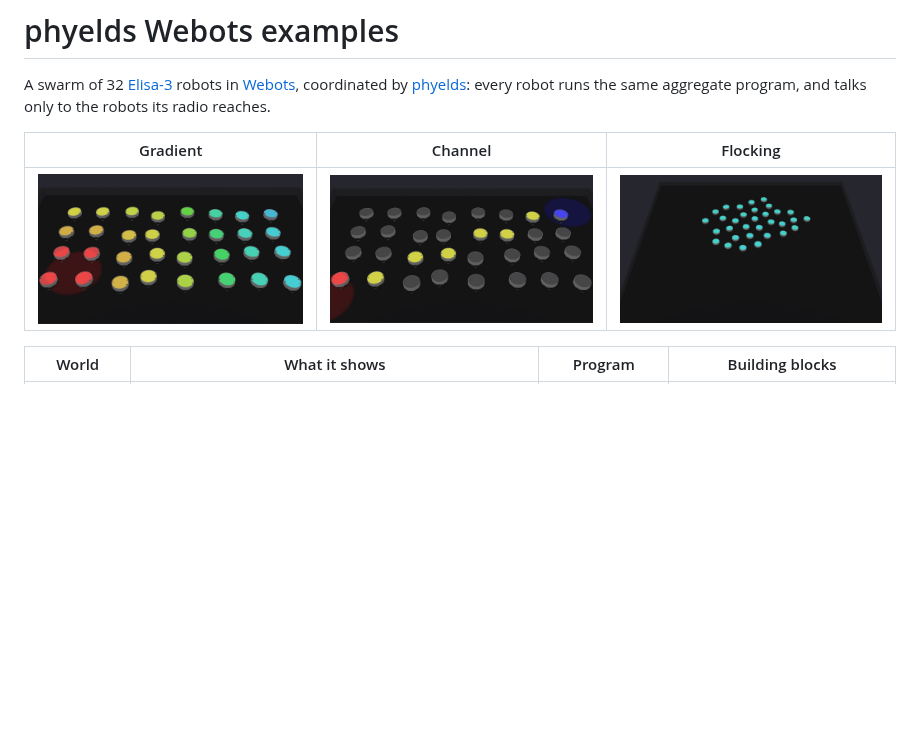
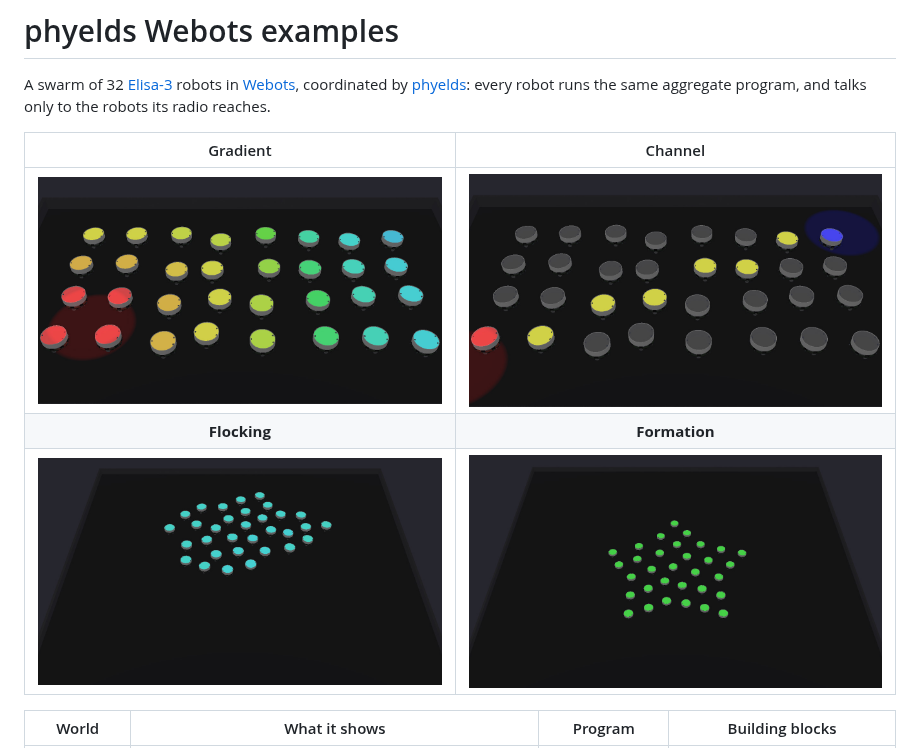
Before and after one commit to phyelds/phyelds-webots-examples, a Markdown page: README.md, the part around the change. GitHub-like rendering; pictures changed too: assets/formation.jpg (added); blank space fills up the shorter version.

Commit message:
docs: show the star of the formation in the readme
The swarm after six minutes on the star, when every robot has found
its place, the tips included.

```diff
--- a/README.md
+++ b/README.md
@@ -4,9 +4,11 @@ A swarm of 32 [Elisa-3](https://www.gctronic.com/doc/index.php/Elisa-3) robots i
 [Webots](https://cyberbotics.com), coordinated by [phyelds](https://github.com/phyelds/phyelds):
 every robot runs the same aggregate program, and talks only to the robots its radio reaches.
 
-| Gradient | Channel | Flocking |
-|:---:|:---:|:---:|
-| ![The robots under a red spot are red; the farther a robot is, the closer to blue it turns](assets/gradient.jpg) | ![A yellow path of robots joins a red robot, in a red spot, to a blue one, in a blue spot](assets/channel.jpg) | ![The swarm moves as one block of robots, all of the same colour, the colour of their heading](assets/flocking.jpg) |
+| Gradient | Channel |
+|:---:|:---:|
+| ![The robots under a red spot are red; the farther a robot is, the closer to blue it turns](assets/gradient.jpg) | ![A yellow path of robots joins a red robot, in a red spot, to a blue one, in a blue spot](assets/channel.jpg) |
+| **Flocking** | **Formation** |
+| ![The swarm moves as one block of robots, all of the same colour, the colour of their heading](assets/flocking.jpg) | ![32 green robots spread evenly over a five-pointed star](assets/formation.jpg) |
 
 | World | What it shows | Program | Building blocks |
 |---|---|---|---|
```
